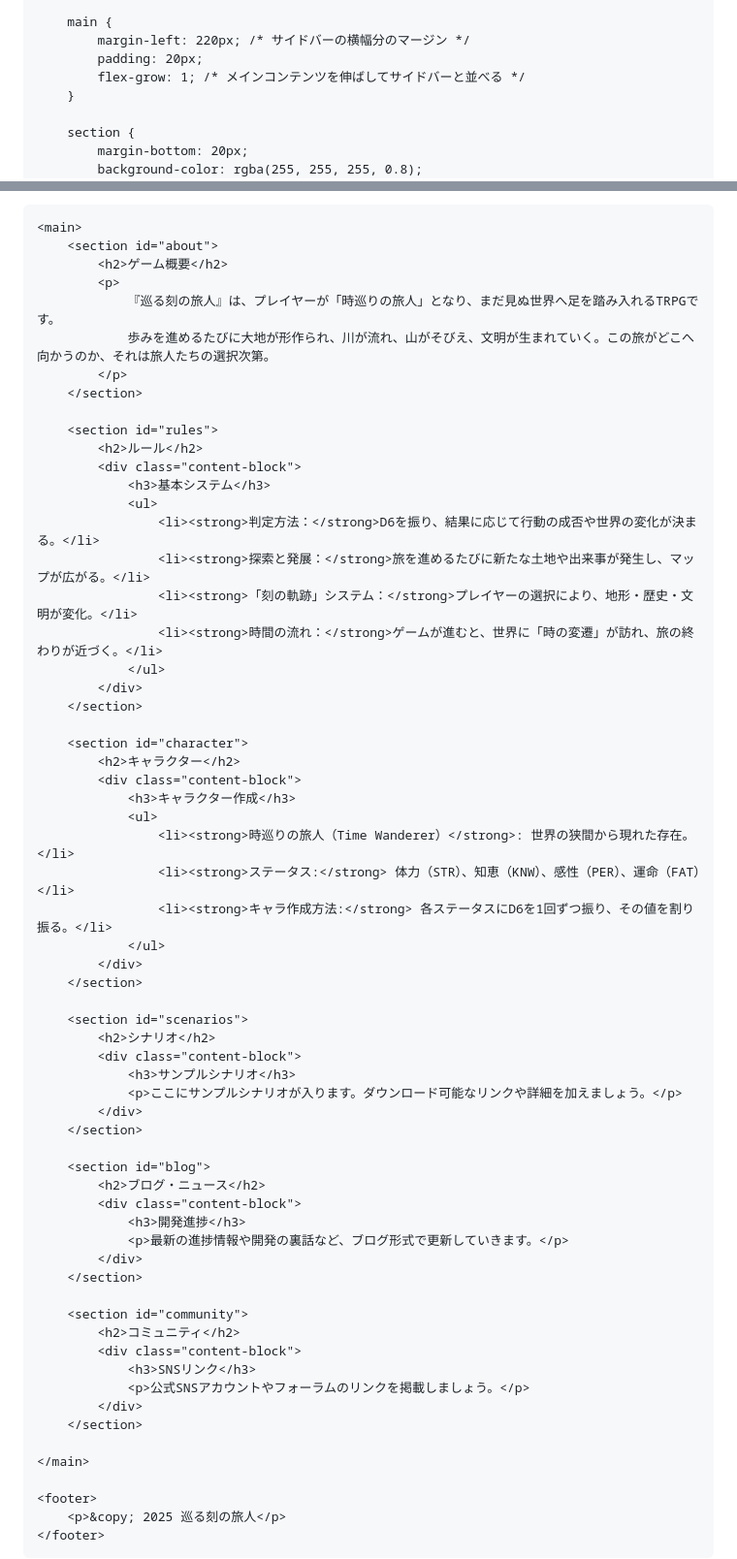
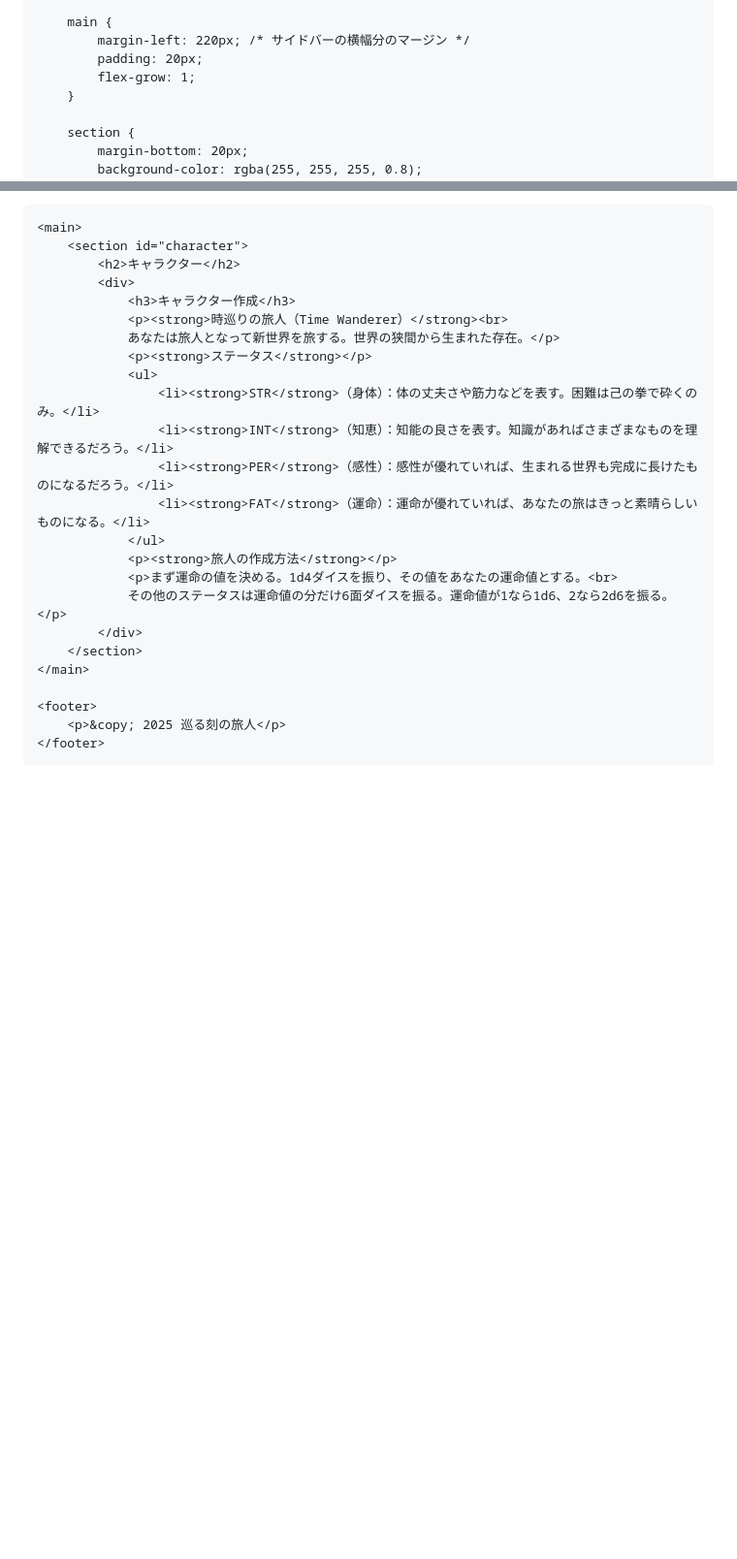
Before and after one commit to tharumitu/MEGRU_TRPG, a Markdown page: README.md, 2 parts joined by grey strips. Shown: that part at 97% size. GitHub-like rendering; blank space fills up the shorter version.

```diff
--- a/README.md
+++ b/README.md
@@ -44,7 +44,7 @@
         main {
             margin-left: 220px; /* サイドバーの横幅分のマージン */
             padding: 20px;
-            flex-grow: 1; /* メインコンテンツを伸ばしてサイドバーと並べる */
+            flex-grow: 1;
         }
 
         section {
@@ -113,63 +86,24 @@
     </nav>
 
     <main>
-        <section id="about">
-            <h2>ゲーム概要</h2>
-            <p>
-                『巡る刻の旅人』は、プレイヤーが「時巡りの旅人」となり、まだ見ぬ世界へ足を踏み入れるTRPGです。
-                歩みを進めるたびに大地が形作られ、川が流れ、山がそびえ、文明が生まれていく。この旅がどこへ向かうのか、それは旅人たちの選択次第。
-            </p>
-        </section>
-
-        <section id="rules">
-            <h2>ルール</h2>
-            <div class="content-block">
-                <h3>基本システム</h3>
+        <section id="character">
+            <h2>キャラクター</h2>
+            <div>
+                <h3>キャラクター作成</h3>
+                <p><strong>時巡りの旅人（Time Wanderer）</strong><br>
+                あなたは旅人となって新世界を旅する。世界の狭間から生まれた存在。</p>
+                <p><strong>ステータス</strong></p>
                 <ul>
-                    <li><strong>判定方法：</strong>D6を振り、結果に応じて行動の成否や世界の変化が決まる。</li>
-                    <li><strong>探索と発展：</strong>旅を進めるたびに新たな土地や出来事が発生し、マップが広がる。</li>
-                    <li><strong>「刻の軌跡」システム：</strong>プレイヤーの選択により、地形・歴史・文明が変化。</li>
-                    <li><strong>時間の流れ：</strong>ゲームが進むと、世界に「時の変遷」が訪れ、旅の終わりが近づく。</li>
+                    <li><strong>STR</strong>（身体）：体の丈夫さや筋力などを表す。困難は己の拳で砕くのみ。</li>
+                    <li><strong>INT</strong>（知恵）：知能の良さを表す。知識があればさまざまなものを理解できるだろう。</li>
+                    <li><strong>PER</strong>（感性）：感性が優れていれば、生まれる世界も完成に長けたものになるだろう。</li>
+                    <li><strong>FAT</strong>（運命）：運命が優れていれば、あなたの旅はきっと素晴らしいものになる。</li>
                 </ul>
+                <p><strong>旅人の作成方法</strong></p>
+                <p>まず運命の値を決める。1d4ダイスを振り、その値をあなたの運命値とする。<br>
+                その他のステータスは運命値の分だけ6面ダイスを振る。運命値が1なら1d6、2なら2d6を振る。</p>
             </div>
         </section>
-
-        <section id="character">
-            <h2>キャラクター</h2>
-            <div class="content-block">
-                <h3>キャラクター作成</h3>
-                <ul>
-                    <li><strong>時巡りの旅人（Time Wanderer）</strong>: 世界の狭間から現れた存在。</li>
-                    <li><strong>ステータス:</strong> 体力（STR）、知恵（KNW）、感性（PER）、運命（FAT）</li>
-                    <li><strong>キャラ作成方法:</strong> 各ステータスにD6を1回ずつ振り、その値を割り振る。</li>
-                </ul>
-            </div>
-        </section>
-
-        <section id="scenarios">
-            <h2>シナリオ</h2>
-            <div class="content-block">
-                <h3>サンプルシナリオ</h3>
-                <p>ここにサンプルシナリオが入ります。ダウンロード可能なリンクや詳細を加えましょう。</p>
-            </div>
-        </section>
-
-        <section id="blog">
-            <h2>ブログ・ニュース</h2>
-            <div class="content-block">
-                <h3>開発進捗</h3>
-                <p>最新の進捗情報や開発の裏話など、ブログ形式で更新していきます。</p>
-            </div>
-        </section>
-
-        <section id="community">
-            <h2>コミュニティ</h2>
-            <div class="content-block">
-                <h3>SNSリンク</h3>
-                <p>公式SNSアカウントやフォーラムのリンクを掲載しましょう。</p>
-            </div>
-        </section>
-
     </main>
 
     <footer>
```
Also changed, not shown: other parts of README.md (+2 -29 lines).
